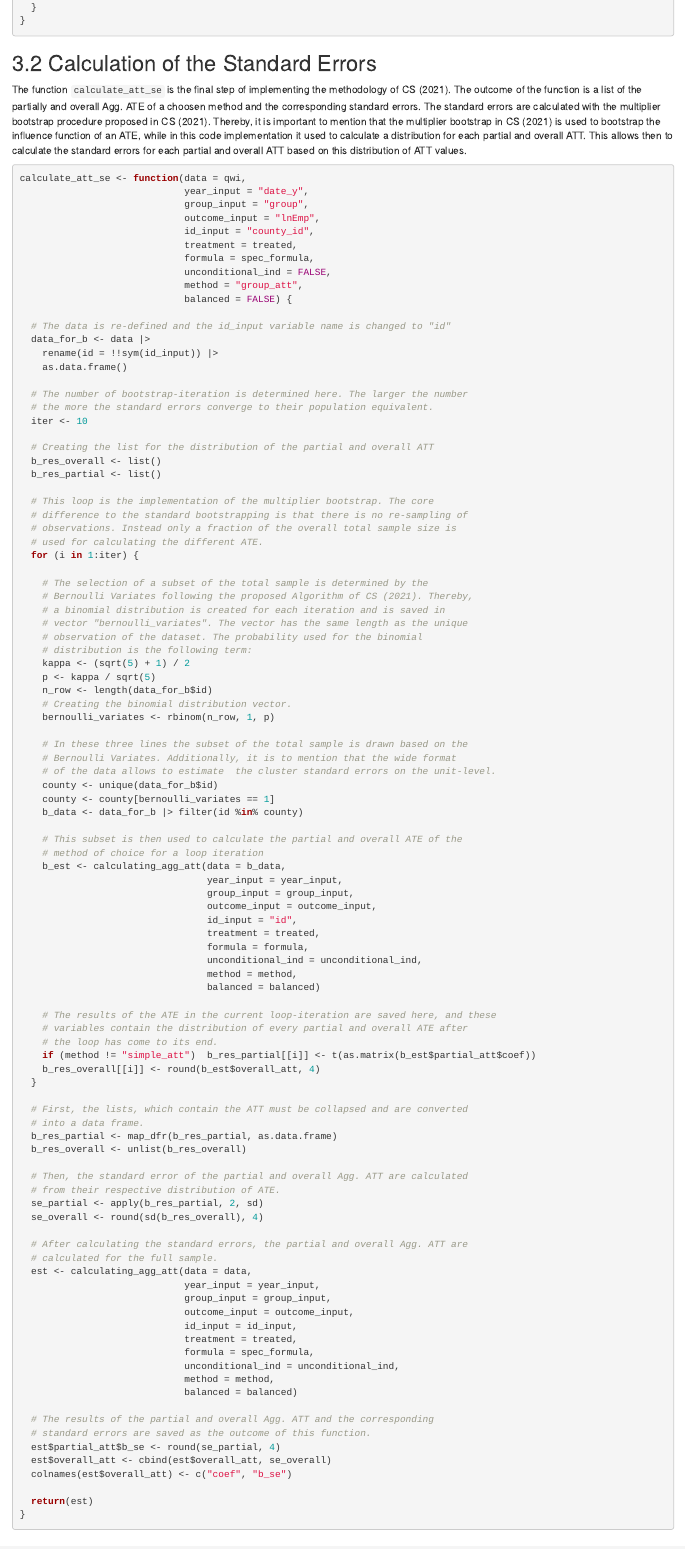
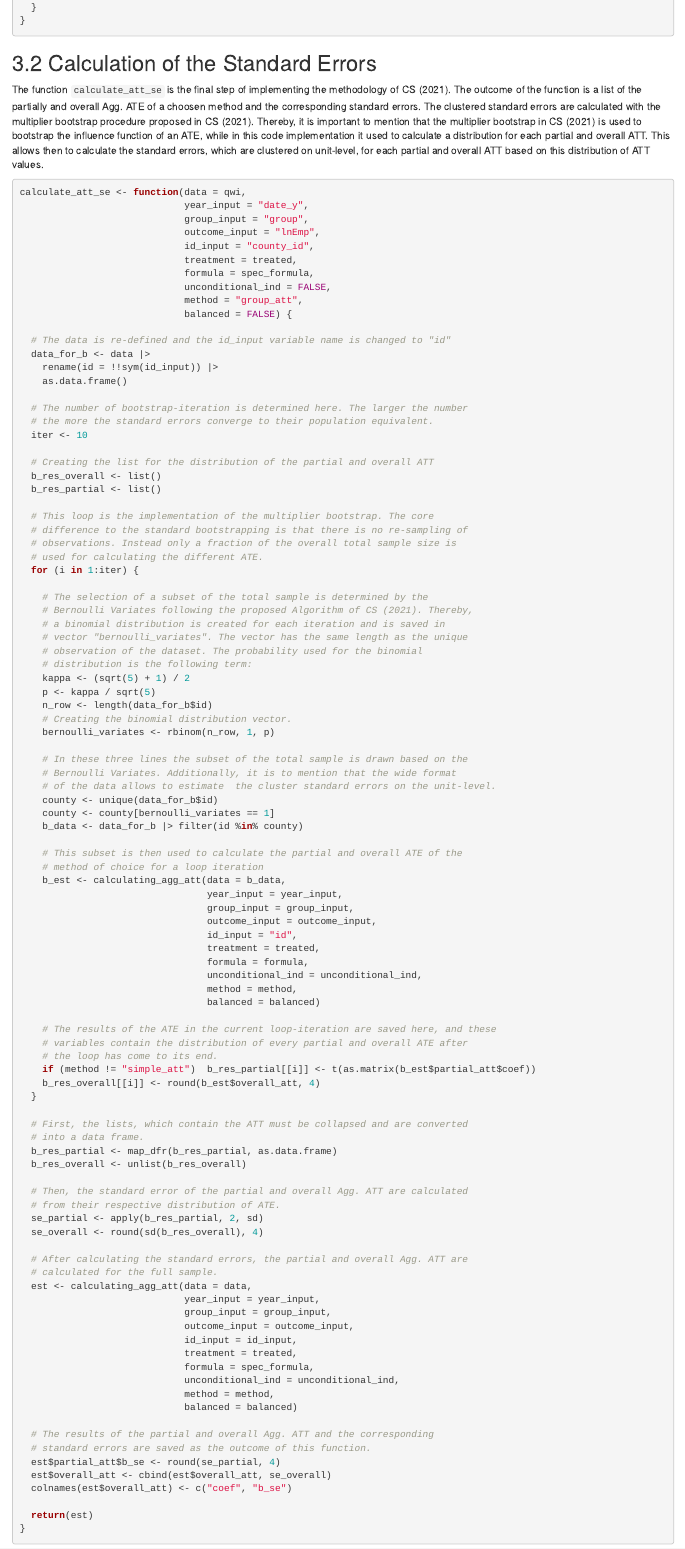
Before and after one commit to Alexander-J-Vogt/Reprod_Callaway_SantAnna_2021, an R Markdown document (document.Rmd): the page in a window 1100 px wide, from 9870 px down. Rendered offline with R 4.5, knitr and Pandoc, with nearby package versions; some code elsewhere in the file could not run offline.

Commit message:
Shortening-SE: changed to clustered se

````diff
--- a/document.Rmd
+++ b/document.Rmd
@@ -528,7 +528,7 @@ calculating_agg_att <- function(data,
 
 ## 3.2 Calculation of the Standard Errors
 
-The function `calculate_att_se` is the final step of implementing the methodology of CS (2021). The outcome of the function is a list of the partially and overall Agg. ATE of a choosen method and the corresponding standard errors. The standard errors are calculated with the multiplier bootstrap procedure proposed in CS (2021). Thereby, it is important to mention that the multiplier bootstrap in CS (2021) is used to bootstrap the influence function of an ATE, while in this code implementation it used to calculate a distribution for each partial and overall ATT. This allows then to calculate the standard errors for each partial and overall ATT based on this distribution of ATT values.
+The function `calculate_att_se` is the final step of implementing the methodology of CS (2021). The outcome of the function is a list of the partially and overall Agg. ATE of a choosen method and the corresponding standard errors. The clustered standard errors are calculated with the multiplier bootstrap procedure proposed in CS (2021). Thereby, it is important to mention that the multiplier bootstrap in CS (2021) is used to bootstrap the influence function of an ATE, while in this code implementation it used to calculate a distribution for each partial and overall ATT. This allows then to calculate the standard errors, which are clustered on unit-level, for each partial and overall ATT based on this distribution of ATT values.
 
 ```{r}
 calculate_att_se <- function(data = qwi,
````
